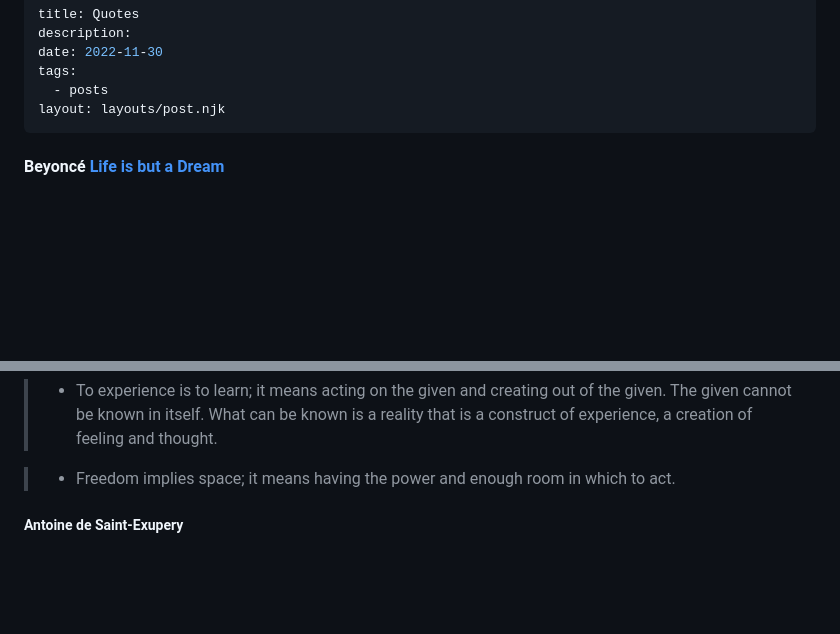
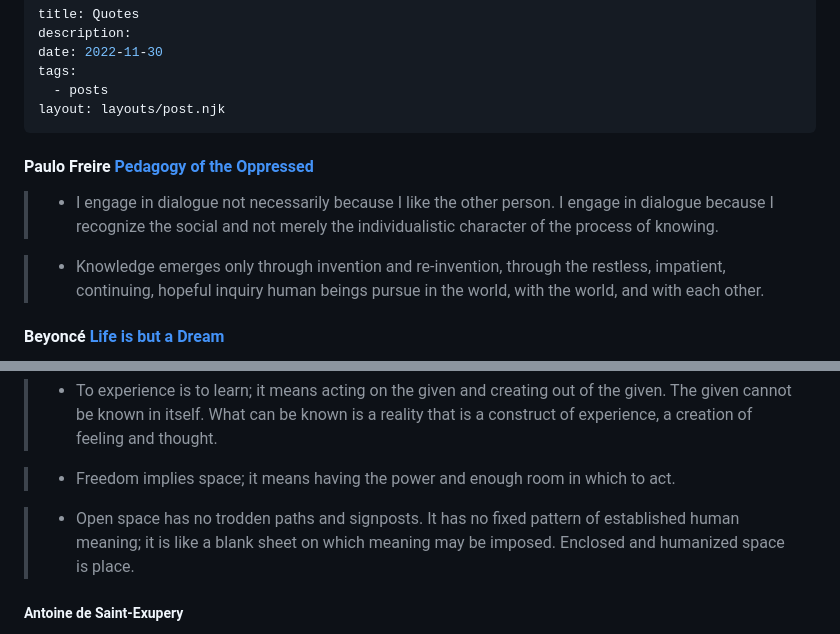
Before and after one commit to PTPells/maybeuseful, a Markdown page: src/posts/quotes.md, 2 parts joined by grey strips. GitHub-like rendering; blank space fills up the shorter version.

```diff
--- a/src/posts/quotes.md
+++ b/src/posts/quotes.md
@@ -6,6 +6,12 @@ tags:
   - posts
 layout: layouts/post.njk
 ---
+
+#### Paulo Freire [Pedagogy of the Oppressed](https://en.wikipedia.org/wiki/Pedagogy_of_the_Oppressed)
+>- I engage in dialogue not necessarily because I like the other person. I engage in dialogue because I recognize the social and not merely the individualistic character of the process of knowing.
+
+>- Knowledge emerges only through invention and re-invention, through the restless, impatient, continuing, hopeful inquiry human beings pursue in the world, with the world, and with each other.
+
 #### Beyoncé [Life is but a Dream](https://youtu.be/VJizQTAySGQ?t=5204)
 >- When you really pay attention there a certain little clues we get; it’s so crystal clear what the next step is. It’s just this puzzle and everything is in its right place. And as we grow, take the next step, the dots get connected and eventually become we’re supposed to be.
 
@@ -549,6 +555,8 @@ layout: layouts/post.njk
 
 >- Freedom implies space; it means having the power and enough room in which to act.
 
+>- Open space has no trodden paths and signposts. It has no fixed pattern of established human meaning; it is like a blank sheet on which meaning may be imposed. Enclosed and humanized space is place.
+
 
 ##### **Antoine de Saint-Exupery**
 >- The machine which at first blush seems a means of isolating man from the great problems of nature actually plunges him more deeply into them. As for the peasant so for the pilot, dawn and twilight become events of consequence. His essential problems are set him by the mountain, the sea, the wind. Alone before the vast tribunal of the tempestuous sky, the pilot defends his mails [sic] and debates on terms of equality with those three elemental divinities.
```
Also changed, not shown: src/posts/Voice Notes.md (added, +16 -0 lines).
